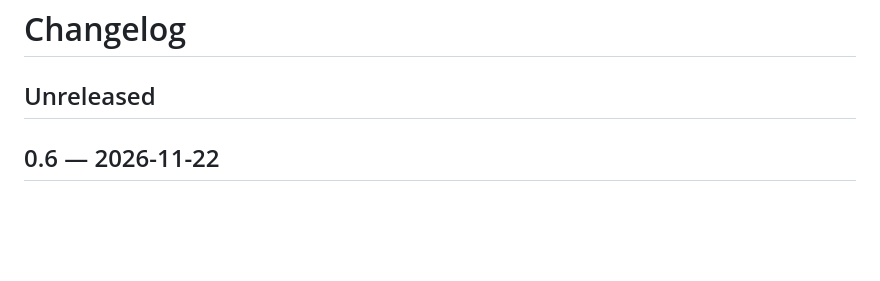
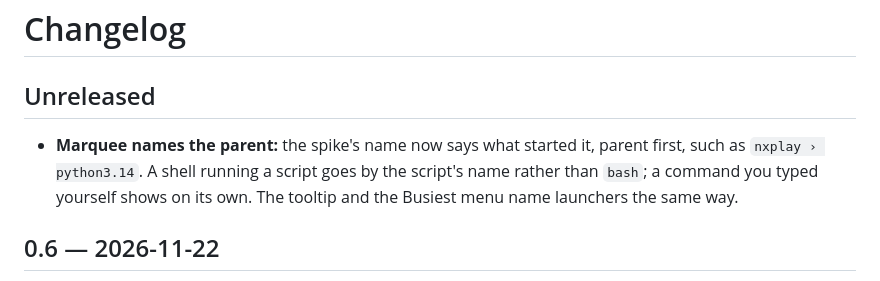
Before and after one commit to varyform/MiniMonitor, a Markdown page: CHANGELOG.md, the part around the change. Rendered like a GitHub page; blank space fills up the shorter version.

```diff
--- a/CHANGELOG.md
+++ b/CHANGELOG.md
@@ -1,6 +1,8 @@
 # Changelog
 
 ## Unreleased
+
+- **Marquee names the parent:** the spike's name now says what started it, parent first, such as `nxplay › python3.14`. A shell running a script goes by the script's name rather than `bash`; a command you typed yourself shows on its own. The tooltip and the Busiest menu name launchers the same way.
 
 ## 0.6 — 2026-11-22
 
```
Also changed, not shown: README.md (+2 -2 lines), docs/spike.gif, 4 other files.
